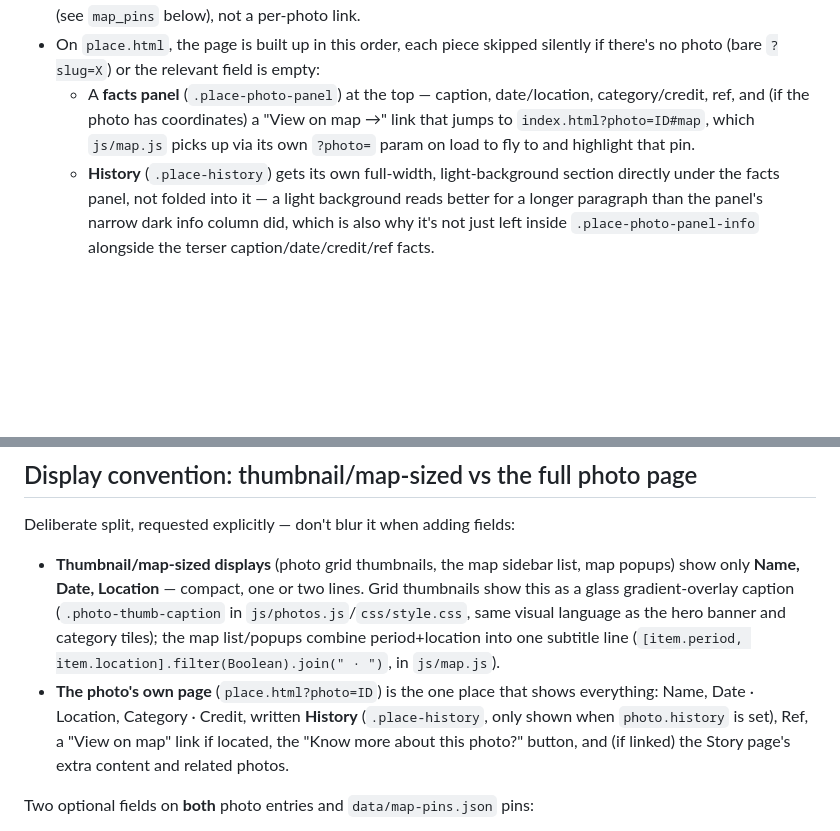
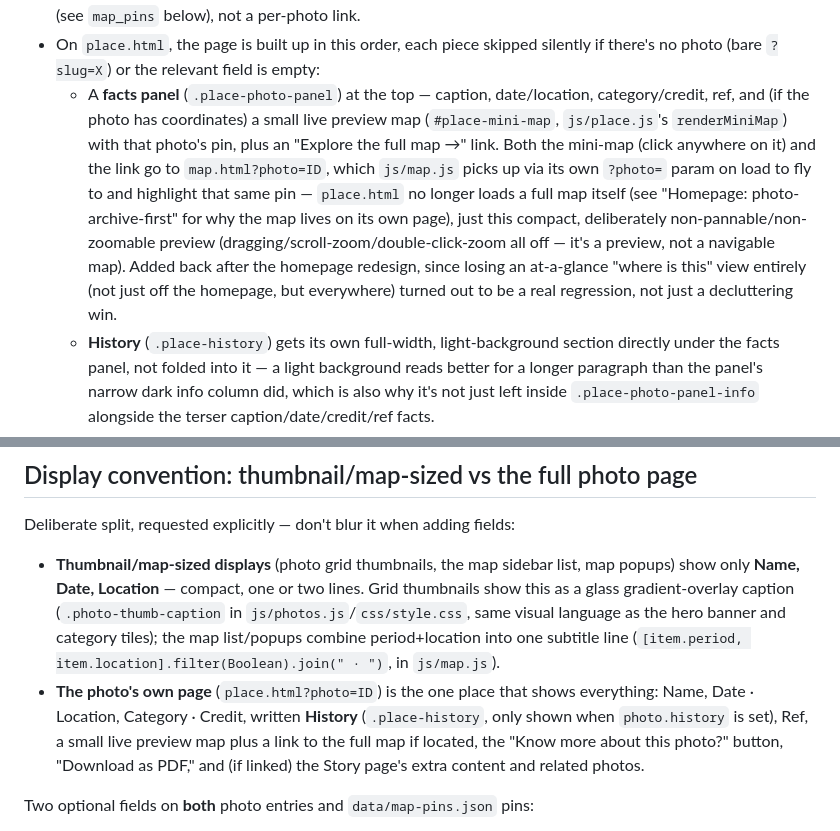
Before and after one commit to thomasmichaelwestwood-wq/thurmaston, a Markdown page: CLAUDE.md, 2 parts joined by grey strips. GitHub-like rendering; blank space fills up the shorter version.

Commit message:
Document the photo-page mini-map in CLAUDE.md

```diff
--- a/CLAUDE.md
+++ b/CLAUDE.md
@@ -86,7 +86,7 @@ Every photo in the archive has a real, dedicated page — not just ones with a h
   - `photo`: `{ "type": "photo", "photoId": "..." }` — must match an id in `data/photos.json`; renders as a thumbnail linking to that photo's own page (`place.html?photo=ID`). In the admin, `photoId` is a `relation` widget against the `photos` collection (search by caption) rather than a plain text box needing a hand-typed id — the same pattern `pageSlug` already uses to reference `pages`. Don't revert this to a plain `string` — a photo's `id` is never shown anywhere on the live site (only `ref` is, as the "Ref:" tag), so there'd be no way to find the right value to type in by hand.
 - A photo's `pageSlug` field (the filename of the Story page, minus `.json`) is what opts it into showing a Story page's extra content — but there's deliberately **no field for it in the Photos admin collection any more** (removed at the user's request: every photo already gets its own full page automatically, so a per-photo "attach a story page" step just added confusion for no real benefit for a family archive with one non-technical uploader). A handful of photos from before that change still have `pageSlug` set in their own `data/photos/<id>.json` and keep working exactly as described above — don't strip it from them. Going forward, the supported way to give a *place* extra written content is a Map pin's own "Full story page" field (see `map_pins` below), not a per-photo link.
 - On `place.html`, the page is built up in this order, each piece skipped silently if there's no photo (bare `?slug=X`) or the relevant field is empty:
-  - A **facts panel** (`.place-photo-panel`) at the top — caption, date/location, category/credit, ref, and (if the photo has coordinates) a "View on map →" link that jumps to `index.html?photo=ID#map`, which `js/map.js` picks up via its own `?photo=` param on load to fly to and highlight that pin.
+  - A **facts panel** (`.place-photo-panel`) at the top — caption, date/location, category/credit, ref, and (if the photo has coordinates) a small live preview map (`#place-mini-map`, `js/place.js`'s `renderMiniMap`) with that photo's pin, plus an "Explore the full map →" link. Both the mini-map (click anywhere on it) and the link go to `map.html?photo=ID`, which `js/map.js` picks up via its own `?photo=` param on load to fly to and highlight that same pin — `place.html` no longer loads a full map itself (see "Homepage: photo-archive-first" for why the map lives on its own page), just this compact, deliberately non-pannable/non-zoomable preview (dragging/scroll-zoom/double-click-zoom all off — it's a preview, not a navigable map). Added back after the homepage redesign, since losing an at-a-glance "where is this" view entirely (not just off the homepage, but everywhere) turned out to be a real regression, not just a decluttering win.
   - **History** (`.place-history`) gets its own full-width, light-background section directly under the facts panel, not folded into it — a light background reads better for a longer paragraph than the panel's narrow dark info column did, which is also why it's not just left inside `.place-photo-panel-info` alongside the terser caption/date/credit/ref facts.
   - A **"Know more about this photo?" button** (`#place-know-more-btn`) — opens the submit form in a small popup (`.place-know-more-modal`) rather than showing it inline on the page; see "Know more" below.
   - The Story page's own `blocks` (the extra written content, if a Story page is linked) — labelled just "Content" in the admin, since the facts above already cover caption/date/location/etc., this is only for anything beyond that.
@@ -125,7 +125,7 @@ The filename is the photo's caption, slugified (e.g. `garden-centre-1960.pdf`)
 Deliberate split, requested explicitly — don't blur it when adding fields:
 
 - **Thumbnail/map-sized displays** (photo grid thumbnails, the map sidebar list, map popups) show only **Name, Date, Location** — compact, one or two lines. Grid thumbnails show this as a glass gradient-overlay caption (`.photo-thumb-caption` in `js/photos.js`/`css/style.css`, same visual language as the hero banner and category tiles); the map list/popups combine period+location into one subtitle line (`[item.period, item.location].filter(Boolean).join(" · ")`, in `js/map.js`).
-- **The photo's own page** (`place.html?photo=ID`) is the one place that shows everything: Name, Date · Location, Category · Credit, written **History** (`.place-history`, only shown when `photo.history` is set), Ref, a "View on map" link if located, the "Know more about this photo?" button, and (if linked) the Story page's extra content and related photos.
+- **The photo's own page** (`place.html?photo=ID`) is the one place that shows everything: Name, Date · Location, Category · Credit, written **History** (`.place-history`, only shown when `photo.history` is set), Ref, a small live preview map plus a link to the full map if located, the "Know more about this photo?" button, "Download as PDF," and (if linked) the Story page's extra content and related photos.
 
 Two optional fields on **both** photo entries and `data/map-pins.json` pins:
 - `location` — free text, e.g. `"Garden Street"`. Not the same as `category` (Streets & Buildings etc.) — this is an actual place name, filled in by hand as it becomes known. Curated pins set it via the Map Pins admin form; ordinary photos via the Photos admin collection.
```
